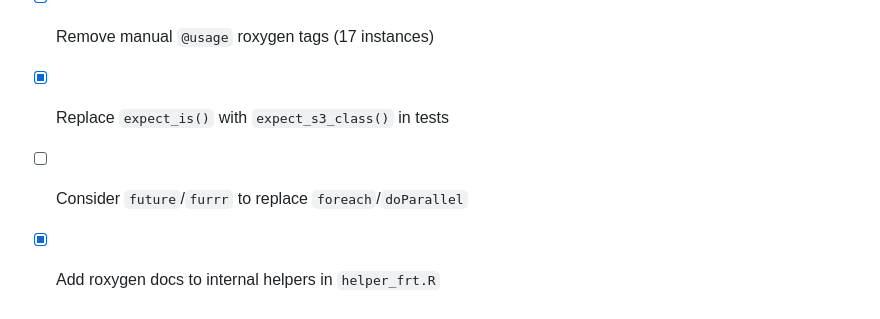
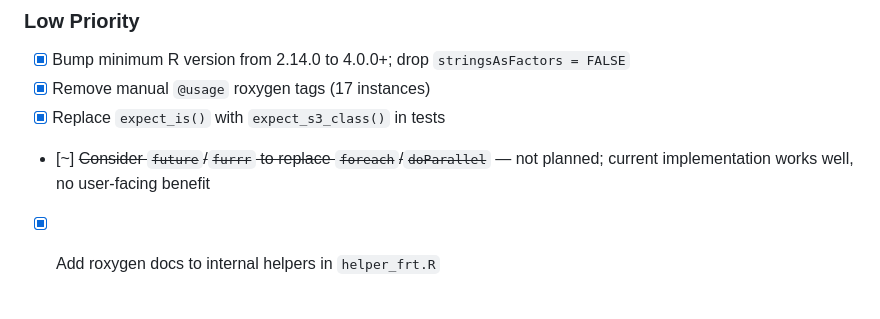
Before and after one commit to bfifield/hettx, a Markdown page: CLAUDE.md, the part around the change. GitHub-like rendering.

Commit message:
Mark future/furrr migration as not planned in checklist
Co-Authored-By: Claude Opus 4.6 <noreply@anthropic.com>

```diff
--- a/CLAUDE.md
+++ b/CLAUDE.md
@@ -92,5 +92,5 @@ Tests involve randomization, so some use `set.seed()` for reproducibility. Many
 - [x] Bump minimum R version from 2.14.0 to 4.0.0+; drop `stringsAsFactors = FALSE`
 - [x] Remove manual `@usage` roxygen tags (17 instances)
 - [x] Replace `expect_is()` with `expect_s3_class()` in tests
-- [ ] Consider `future`/`furrr` to replace `foreach`/`doParallel`
+- [~] ~~Consider `future`/`furrr` to replace `foreach`/`doParallel`~~ — not planned; current implementation works well, no user-facing benefit
 - [x] Add roxygen docs to internal helpers in `helper_frt.R`
```
